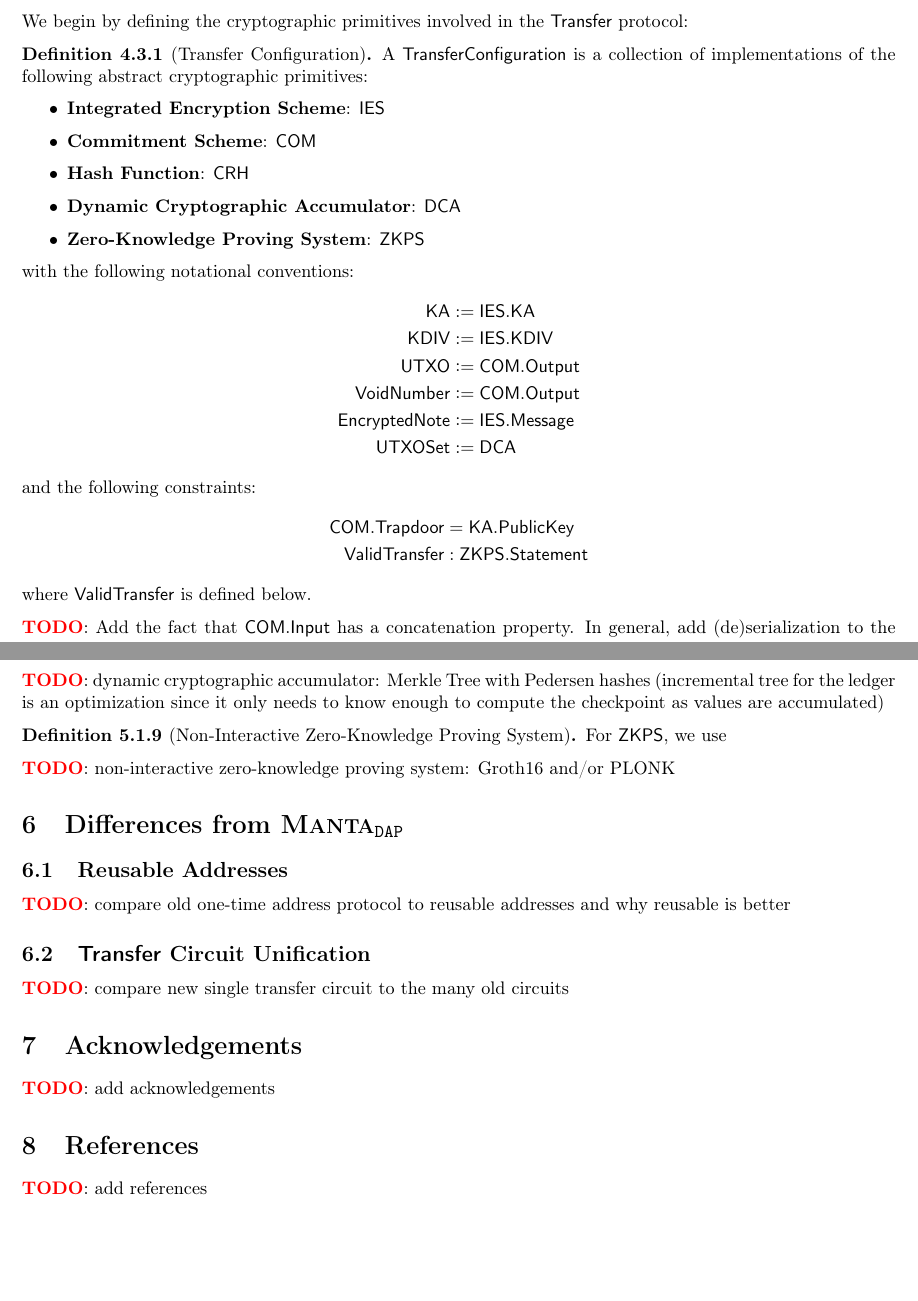
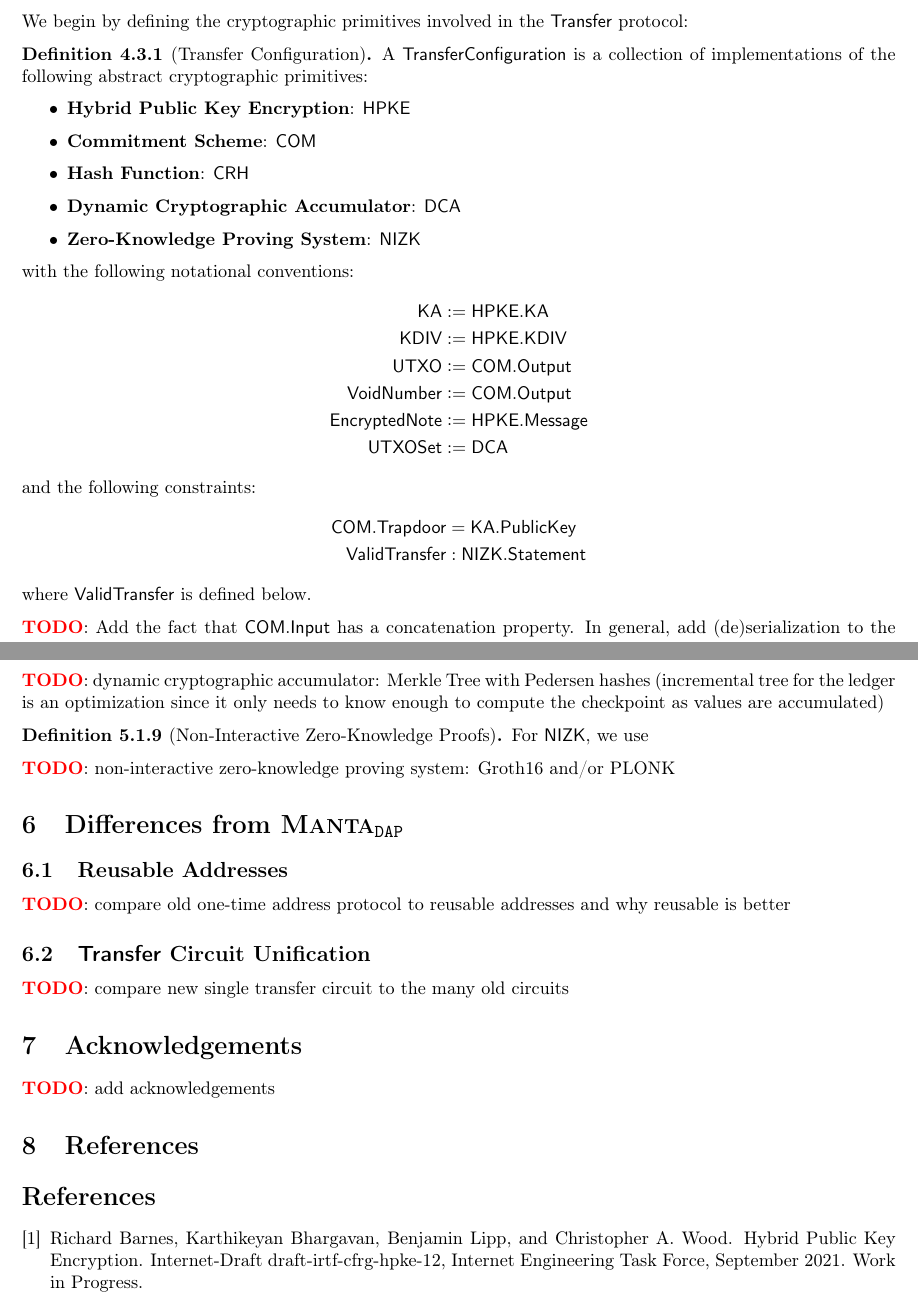
Before and after one commit to Manta-Network/spec, a LaTeX paper (manta-pay/spec.tex, which reads manta-pay/ref.bib): two parts of pages 8 and 13 of 13, joined at a grey line, cut so that both start at the same text, the shorter picture padded with empty space. The pictures show the PDF file manta-pay/spec.pdf that the author committed with the source.

Commit message:
use conventional names

```diff
--- /dev/null
+++ b/manta-pay/ref.bib
@@ -0,0 +4,2 @@
+	institution =	{Internet Engineering Task Force},
+	publisher =	{Internet Engineering Task Force},
@@ -0,0 +9,6 @@
+	title =		{{Hybrid Public Key Encryption}},
+	pagetotal =	105,
+	year =		2021,
+	month =		sep,
+	day =		2,
+}
--- a/manta-pay/spec.tex
+++ b/manta-pay/spec.tex
@@ -421,8 +422,8 @@
     \end{itemize}
 \end{definition}
 
-\begin{definition}[Integrated Encryption Scheme]
-    An \emph{integrated encryption scheme} $\IES$ is a hybrid encryption scheme made of up a symmetric-key encryption scheme $\SYM$, a key-agreement scheme $\KA$, and a key-derivation function $\KDF$ to convert from $\KA.\SharedSecret$ to $\SYM.\Key$. We can define the following encryption/decryption algorithms:
+\begin{definition}[Hybrid Public Key Encryption]
+    An \emph{hybrid public key encryption scheme} \cite{irtf-cfrg-hpke-12} $\HPKE$ is a hybrid encryption scheme made of up a symmetric-key encryption scheme $\SYM$, a key-agreement scheme $\KA$, and a key-derivation function $\KDF$ to convert from $\KA.\SharedSecret$ to $\SYM.\Key$. We can define the following encryption/decryption algorithms:
     \begin{itemize}
         \item Encryption: Given a secret key $\sk: \KA.\SecretKey$, a public key $\pk: \KA.\PublicKey$, and plaintext $p : \SYM.\Plaintext$, we produce the pair
             \[m : \KA.\PublicKey \times \SYM.\Ciphertext := \left(\KA.\derive(\sk), \SYM.\encrypt(\KDF(\KA.\agree(\sk, \pk)), p)\right)\]
@@ -570,25 +571,25 @@
 \begin{definition}[Transfer Configuration]
     A \TransferConfiguration{} is a collection of implementations of the following abstract cryptographic primitives:
     \begin{itemize}
-        \item \textbf{Integrated Encryption Scheme}: $\IES$
+        \item \textbf{Hybrid Public Key Encryption}: $\HPKE$
         \item \textbf{Commitment Scheme}: $\COM$
         \item \textbf{Hash Function}: $\CRH$
         \item \textbf{Dynamic Cryptographic Accumulator}: $\DCA$
-        \item \textbf{Zero-Knowledge Proving System}: $\ZKPS$
+        \item \textbf{Zero-Knowledge Proving System}: $\NIZK$
     \end{itemize}
     with the following notational conventions:
     \begin{align*}
-        \KA            &:= \IES.\KA \\
-        \KDIV          &:= \IES.\KDIV \\
+        \KA            &:= \HPKE.\KA \\
+        \KDIV          &:= \HPKE.\KDIV \\
         \UTXO          &:= \COM.\Output \\
         \VoidNumber    &:= \COM.\Output \\
-        \EncryptedNote &:= \IES.\Message \\
+        \EncryptedNote &:= \HPKE.\Message \\
         \UTXOSet       &:= \DCA
     \end{align*}
     and the following constraints:
     \begin{align*}
         \COM.\Trapdoor &= \KA.\PublicKey \\
-        \ValidTransfer &: \ZKPS.\Statement
+        \ValidTransfer &: \NIZK.\Statement
     \end{align*}
     where \ValidTransfer{} is defined below.
 
@@ -868,8 +869,8 @@
     \TODO{key-derivation function: Blake2s with magic-number salt}
 \end{definition}
 
-\begin{definition}[Integrated Encryption Scheme]
-    For $\IES$, we use
+\begin{definition}[Hybrid Public Key Encryption]
+    For $\HPKE$, we use
 
     \TODO{integrated encryption scheme: combination of above encryption protocols}
 \end{definition}
@@ -880,8 +881,8 @@
     \TODO{dynamic cryptographic accumulator: Merkle Tree with Pedersen hashes (incremental tree for the ledger is an optimization since it only needs to know enough to compute the checkpoint as values are accumulated)}
 \end{definition}
 
-\begin{definition}[Non-Interactive Zero-Knowledge Proving System]
-    For $\ZKPS$, we use
+\begin{definition}[Non-Interactive Zero-Knowledge Proofs]
+    For $\NIZK$, we use
 
     \TODO{non-interactive zero-knowledge proving system: Groth16 and/or PLONK}
 \end{definition}
```
Also changed, not shown: manta-pay/spec.pdf, manta-pay/ref.bib (6 more changed lines), manta-pay/spec.tex (41 more changed lines).
